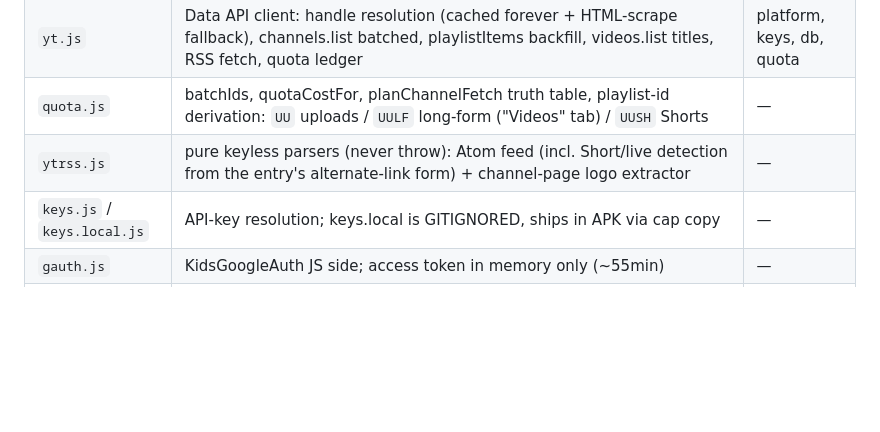
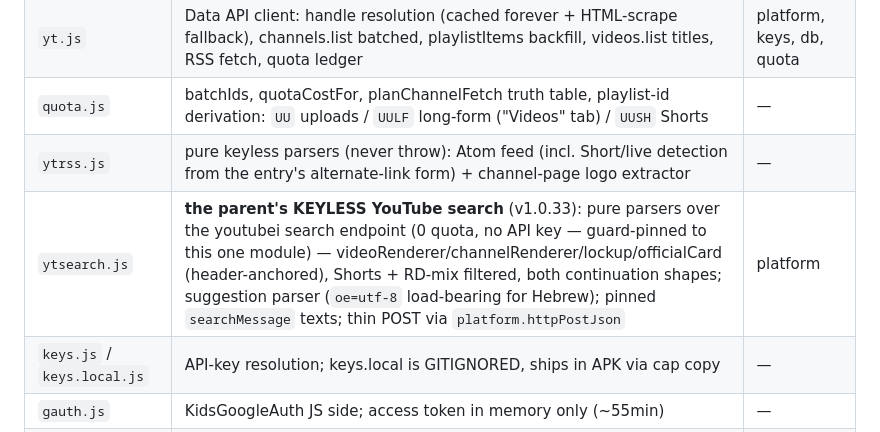
Before and after one commit to AssafFaybish/kids_player, a Markdown page: ARCHITECTURE.md, the part around the change. Rendered like a GitHub page; blank space fills up the shorter version.

```diff
--- a/ARCHITECTURE.md
+++ b/ARCHITECTURE.md
@@ -26,6 +26,7 @@ live and how does data flow".
 | `yt.js` | Data API client: handle resolution (cached forever + HTML-scrape fallback), channels.list batched, playlistItems backfill, videos.list titles, RSS fetch, quota ledger | platform, keys, db, quota |
 | `quota.js` | batchIds, quotaCostFor, planChannelFetch truth table, playlist-id derivation: `UU` uploads / `UULF` long-form ("Videos" tab) / `UUSH` Shorts | — |
 | `ytrss.js` | pure keyless parsers (never throw): Atom feed (incl. Short/live detection from the entry's alternate-link form) + channel-page logo extractor | — |
+| `ytsearch.js` | **the parent's KEYLESS YouTube search** (v1.0.33): pure parsers over the youtubei search endpoint (0 quota, no API key — guard-pinned to this one module) — videoRenderer/channelRenderer/lockup/officialCard (header-anchored), Shorts + RD-mix filtered, both continuation shapes; suggestion parser (`oe=utf-8` load-bearing for Hebrew); pinned `searchMessage` texts; thin POST via `platform.httpPostJson` | platform |
 | `keys.js` / `keys.local.js` | API-key resolution; keys.local is GITIGNORED, ships in APK via cap copy | — |
 | `gauth.js` | KidsGoogleAuth JS side; access token in memory only (~55min) | — |
 | `sheetwrite.js` | sheet write-back: appends (v1.0.6) AND row deletions (v1.0.10) — typed durable op-queue (reconcileOps latest-intent), key-based row matching (URL variants, handleMap for @handles), batchUpdate bottom-up, presence-dedupe on appends; `interpretSheetResponse` is the ONE gate for every `values.get` read (reads and flushes alike) | platform, gauth, db, classify, csv |
```
Also changed, not shown: CLAUDE.md (+60 -0 lines), docs/TESTING.md (+8 -0 lines).
